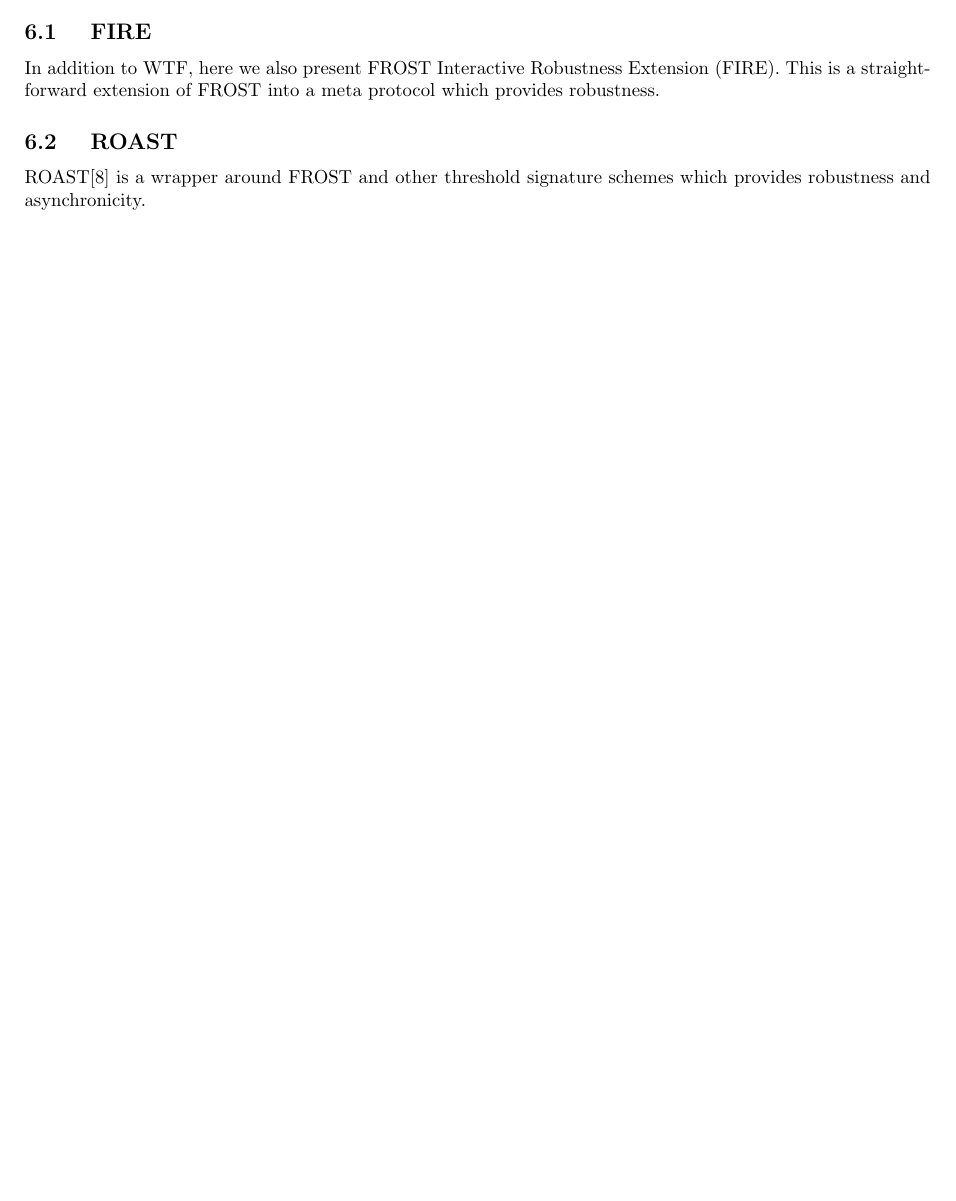
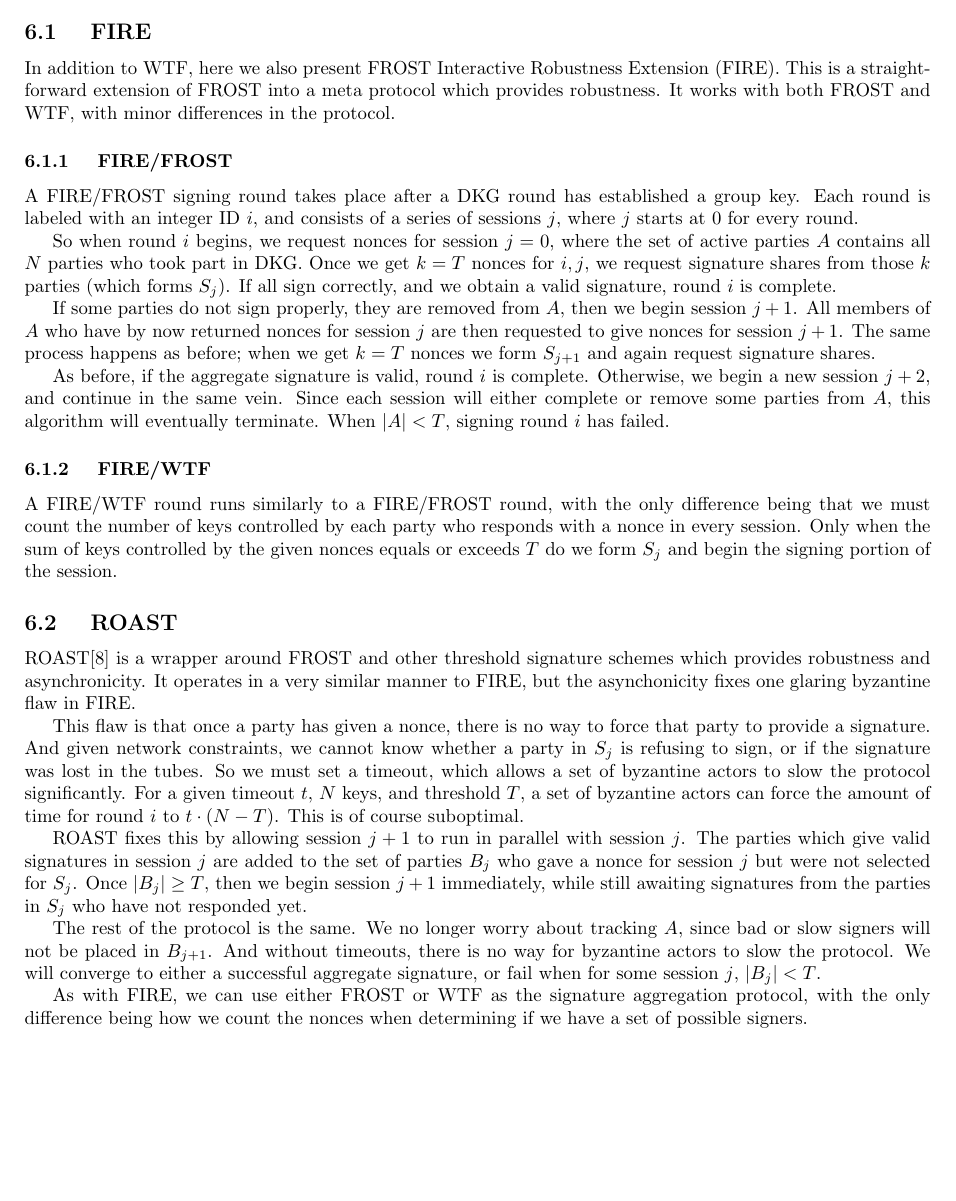
Before and after one commit to Trust-Machines/wsts, a LaTeX document (wtf.tex): part of page 8 of 9, cut so that both start at the same text, the shorter picture padded with empty space. Compiled offline with pdfLaTeX.

Commit message:
flesh out robustness section

```diff
--- a/wtf.tex
+++ b/wtf.tex
@@ -445,15 +445,40 @@ However, it is possible to develop a meta protocol on top of a non-robust scheme
   FIRE
 }
 
-In addition to WTF, here we also present FROST Interactive Robustness Extension (FIRE).  This is a straightforward extension of FROST into a meta protocol which provides robustness.
+In addition to WTF, here we also present FROST Interactive Robustness Extension (FIRE).  This is a straightforward extension of FROST into a meta protocol which provides robustness.  It works with both FROST and WTF, with minor differences in the protocol.
+
+\subsubsection{
+  FIRE/FROST
+}
+
+A FIRE/FROST signing round takes place after a DKG round has established a group key.  Each round is labeled with an integer ID $i$, and consists of a series of sessions $j$, where $j$ starts at $0$ for every round.
+
+So when round $i$ begins, we request nonces for session $j = 0$, where the set of active parties $A$ contains all $N$ parties who took part in DKG.  Once we get $k = T$ nonces for $i,j$, we request signature shares from those $k$ parties (which forms $S_j$).  If all sign correctly, and we obtain a valid signature, round $i$ is complete.
+
+If some parties do not sign properly, they are removed from $A$, then we begin session $j+1$.  All members of $A$ who have by now returned nonces for session $j$ are then requested to give nonces for session $j+1$.  The same process happens as before; when we get $k = T$ nonces we form $S_{j+1}$ and again request signature shares.
+
+As before, if the aggregate signature is valid, round $i$ is complete.  Otherwise, we begin a new session $j+2$, and continue in the same vein.  Since each session will either complete or remove some parties from $A$, this algorithm will eventually terminate.  When $|A| < T$, signing round $i$ has failed.
+
+\subsubsection{
+  FIRE/WTF
+}
+
+A FIRE/WTF round runs similarly to a FIRE/FROST round, with the only difference being that we must count the number of keys controlled by each party who responds with a nonce in every session.  Only when the sum of keys controlled by the given nonces equals or exceeds $T$ do we form $S_j$ and begin the signing portion of the session.
 
 
 \subsection{
   ROAST
 }
 
-ROAST\cite{roast} is a wrapper around FROST and other threshold signature schemes which provides robustness and asynchronicity.
+ROAST\cite{roast} is a wrapper around FROST and other threshold signature schemes which provides robustness and asynchronicity.  It operates in a very similar manner to FIRE, but the asynchonicity fixes one glaring byzantine flaw in FIRE.
 
+This flaw is that once a party has given a nonce, there is no way to force that party to provide a signature.  And given network constraints, we cannot know whether a party in $S_j$ is refusing to sign, or if the signature was lost in the tubes.  So we must set a timeout, which allows a set of byzantine actors to slow the protocol significantly.  For a given timeout $t$, $N$ keys, and threshold $T$, a set of byzantine actors can force the amount of time for round $i$ to $t \cdot (N - T)$.  This is of course suboptimal.
+
+ROAST fixes this by allowing session $j+1$ to run in parallel with session $j$.  The parties which give valid signatures in session $j$ are added to the set of parties $B_j$ who gave a nonce for session $j$ but were not selected for $S_j$.  Once $|B_j| \geq T$, then we begin session $j+1$ immediately, while still awaiting signatures from the parties in $S_j$ who have not responded yet.
+
+The rest of the protocol is the same.  We no longer worry about tracking $A$, since bad or slow signers will not be placed in $B_{j+1}$.  And without timeouts, there is no way for byzantine actors to slow the protocol.  We will converge to either a successful aggregate signature, or fail when for some session $j$, $|B_j| < T$.
+
+As with FIRE, we can use either FROST or WTF as the signature aggregation protocol, with the only difference being how we count the nonces when determining if we have a set of possible signers.
 
 \newpage
 \onecolumn
```
